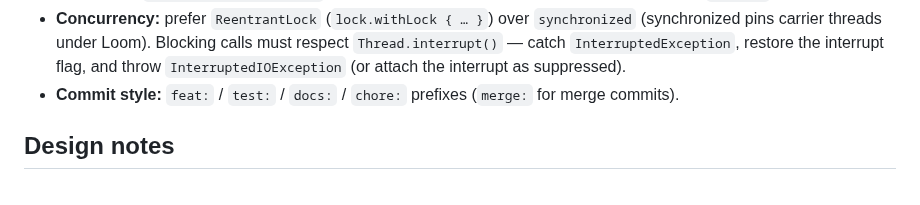
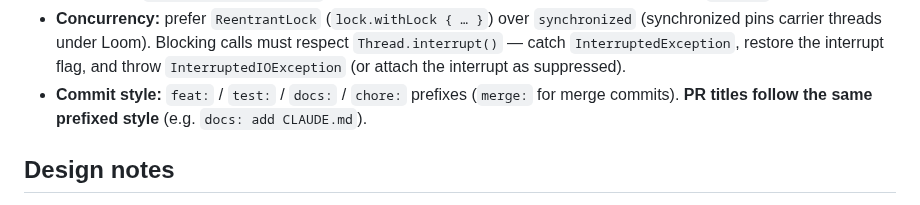
Before and after one commit to dexpace/kuri, a Markdown page: CLAUDE.md, the part around the change. GitHub-like rendering.

Commit message:
docs: require PR titles to follow commit prefix style
Co-Authored-By: Claude Opus 4.8 <noreply@anthropic.com>

```diff
--- a/CLAUDE.md
+++ b/CLAUDE.md
@@ -57,7 +57,7 @@ This repo is greenfield, but it sits in the **Dexpace** family alongside
   `Thread.interrupt()` — catch `InterruptedException`, restore the interrupt flag, and
   throw `InterruptedIOException` (or attach the interrupt as suppressed).
 - **Commit style:** `feat:` / `test:` / `docs:` / `chore:` prefixes (`merge:` for merge
-  commits).
+  commits). **PR titles follow the same prefixed style** (e.g. `docs: add CLAUDE.md`).
 
 ## Design notes
 
```
